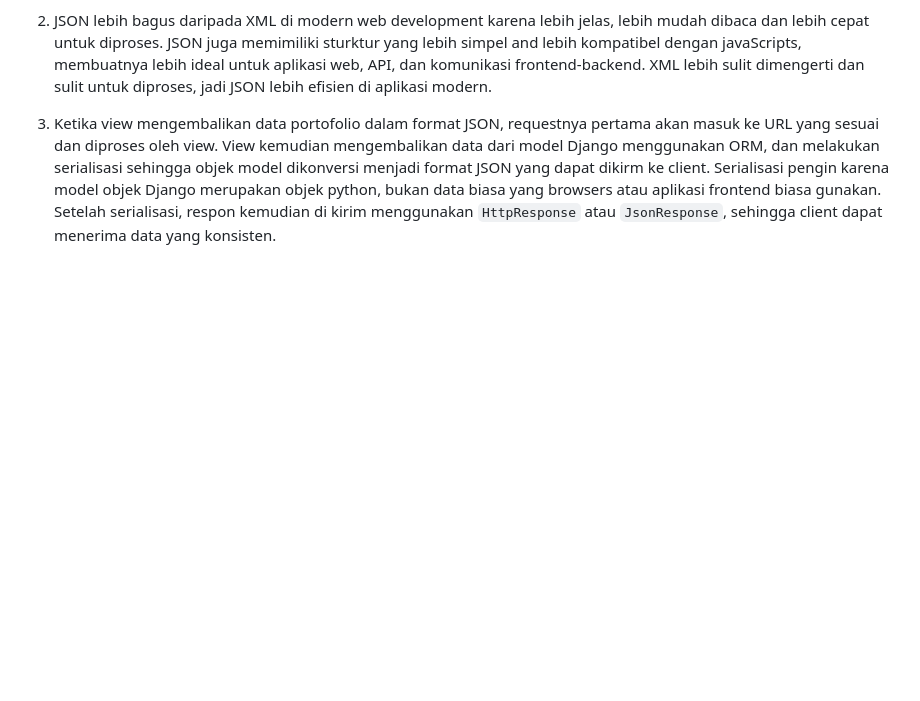
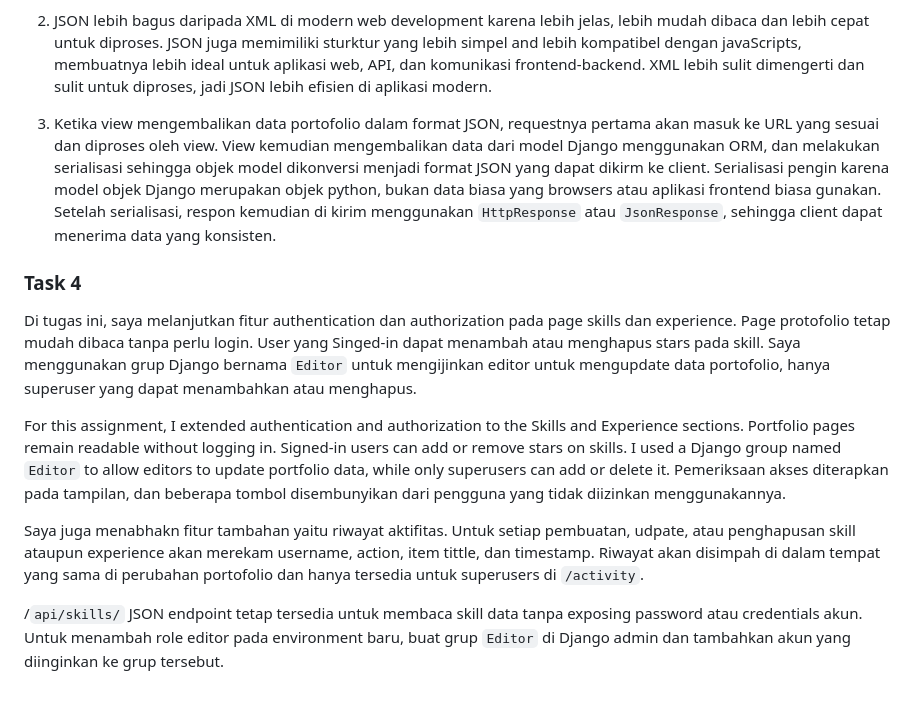
Before and after one commit to RizkiManik-W/myportofolio, a Markdown page: README.md, the part around the change. Drawn GitHub-style; blank space fills up the shorter version.

Commit message:
Update: Readme for tugas 4

```diff
--- a/README.md
+++ b/README.md
@@ -125,3 +125,12 @@ Di tugas ini, saya menambahkan fungsionalitas CRUD untuk data portofolio di Djan
 2. JSON lebih bagus daripada XML di modern web development karena lebih  jelas, lebih mudah dibaca dan lebih cepat untuk diproses. JSON juga memimiliki sturktur yang lebih simpel and lebih kompatibel dengan javaScripts, membuatnya lebih ideal untuk aplikasi web, API, dan komunikasi frontend-backend. XML lebih sulit dimengerti dan sulit untuk diproses, jadi JSON lebih efisien di aplikasi modern.
 
 3. Ketika view mengembalikan data portofolio dalam format JSON, requestnya pertama akan masuk ke URL yang sesuai dan diproses oleh view. View kemudian mengembalikan data dari model Django menggunakan ORM, dan melakukan serialisasi sehingga objek model dikonversi menjadi format JSON yang dapat dikirm ke client. Serialisasi pengin karena model objek Django merupakan objek python, bukan data biasa yang browsers atau aplikasi frontend biasa gunakan. Setelah serialisasi, respon kemudian di kirim menggunakan `HttpResponse` atau `JsonResponse`, sehingga client dapat menerima data yang konsisten.
+
+### Task 4
+Di tugas ini, saya melanjutkan fitur authentication dan authorization pada page skills dan experience. Page protofolio tetap mudah dibaca tanpa perlu login. User yang Singed-in dapat menambah atau menghapus stars pada skill. Saya menggunakan grup Django bernama `Editor` untuk mengijinkan editor untuk mengupdate data portofolio, hanya superuser yang dapat menambahkan atau menghapus.
+
+For this assignment, I extended authentication and authorization to the Skills and Experience sections. Portfolio pages remain readable without logging in. Signed-in users can add or remove stars on skills. I used a Django group named `Editor` to allow editors to update portfolio data, while only superusers can add or delete it. Pemeriksaan akses diterapkan pada tampilan, dan beberapa tombol disembunyikan dari pengguna yang tidak diizinkan menggunakannya.
+
+Saya juga menabhakn fitur tambahan yaitu riwayat aktifitas. Untuk setiap pembuatan, udpate, atau penghapusan skill ataupun experience akan merekam username, action, item tittle, dan timestamp. Riwayat akan disimpah di dalam tempat yang sama di perubahan portofolio dan hanya tersedia untuk superusers di `/activity`.
+
+/`api/skills/` JSON endpoint tetap tersedia untuk membaca skill data tanpa exposing password atau credentials akun. Untuk menambah role editor pada environment baru, buat grup `Editor` di Django admin dan tambahkan akun yang diinginkan ke grup tersebut.
```
